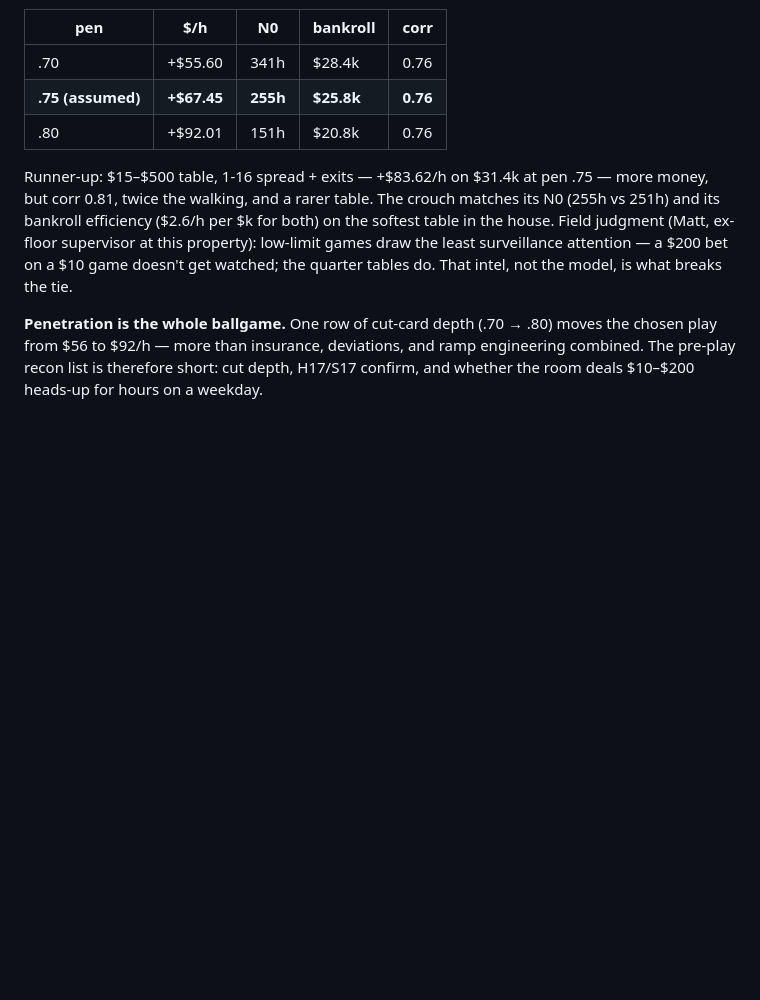
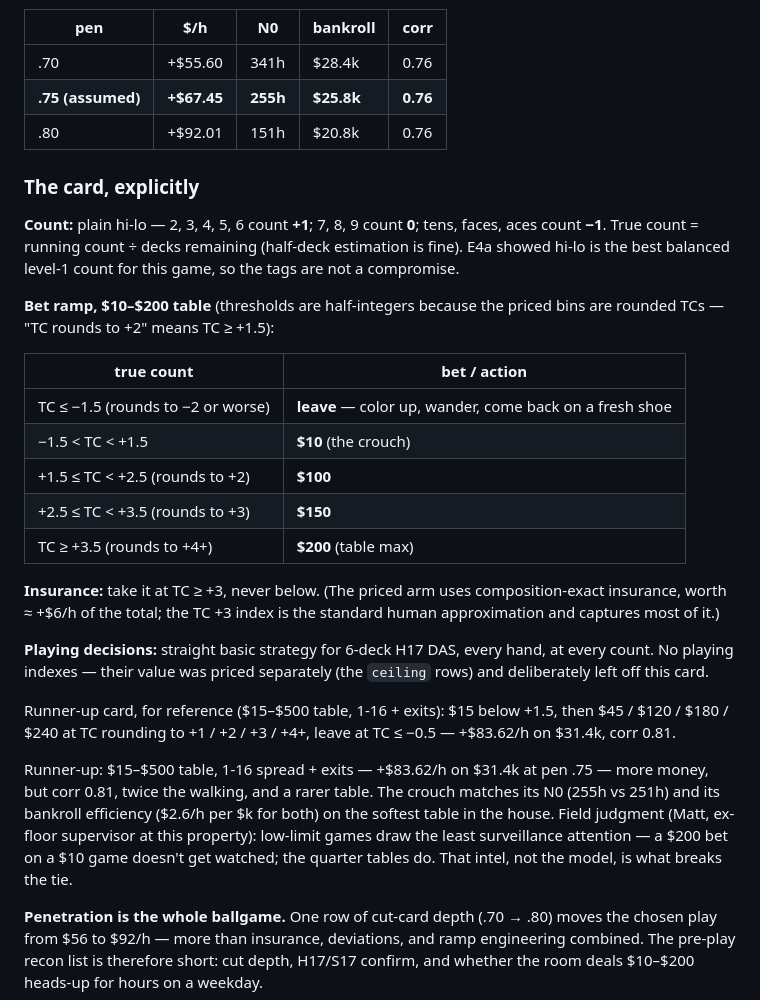
Before and after one commit to mrwatts88/ride-free-sim, a Markdown page: docs/ARTICLE_BLACKJACK.md, the part around the change. Rendered like a GitHub page; blank space fills up the shorter version.

Commit message:
Article: spell out the actual card — hi-lo tags, exact crouch bet ramp, insurance index
Co-Authored-By: Claude Fable 5 <noreply@anthropic.com>
Claude-Session: https://claude.ai/code/session_01BXtdY5Y6CM5e5AyyyWMwcn

```diff
--- a/docs/ARTICLE_BLACKJACK.md
+++ b/docs/ARTICLE_BLACKJACK.md
@@ -102,6 +102,36 @@ restlessness, not as a system):
 | **.75 (assumed)** | **+$67.45** | **255h** | **$25.8k** | **0.76** |
 | .80 | +$92.01 | 151h | $20.8k | 0.76 |
 
+### The card, explicitly
+
+**Count:** plain hi-lo — 2, 3, 4, 5, 6 count **+1**; 7, 8, 9 count **0**;
+tens, faces, aces count **−1**. True count = running count ÷ decks remaining
+(half-deck estimation is fine). E4a showed hi-lo is the best balanced
+level-1 count for this game, so the tags are not a compromise.
+
+**Bet ramp, $10–$200 table** (thresholds are half-integers because the
+priced bins are rounded TCs — "TC rounds to +2" means TC ≥ +1.5):
+
+| true count | bet / action |
+|---|---|
+| TC ≤ −1.5 (rounds to −2 or worse) | **leave** — color up, wander, come back on a fresh shoe |
+| −1.5 < TC < +1.5 | **$10** (the crouch) |
+| +1.5 ≤ TC < +2.5 (rounds to +2) | **$100** |
+| +2.5 ≤ TC < +3.5 (rounds to +3) | **$150** |
+| TC ≥ +3.5 (rounds to +4+) | **$200** (table max) |
+
+**Insurance:** take it at TC ≥ +3, never below. (The priced arm uses
+composition-exact insurance, worth ≈ +$6/h of the total; the TC +3 index is
+the standard human approximation and captures most of it.)
+
+**Playing decisions:** straight basic strategy for 6-deck H17 DAS, every
+hand, at every count. No playing indexes — their value was priced
+separately (the `ceiling` rows) and deliberately left off this card.
+
+Runner-up card, for reference ($15–$500 table, 1-16 + exits): $15 below
++1.5, then $45 / $120 / $180 / $240 at TC rounding to +1 / +2 / +3 / +4+,
+leave at TC ≤ −0.5 — +$83.62/h on $31.4k, corr 0.81.
+
 Runner-up: $15–$500 table, 1-16 spread + exits — +$83.62/h on $31.4k at pen
 .75 — more money, but corr 0.81, twice the walking, and a rarer table. The
 crouch matches its N0 (255h vs 251h) and its bankroll efficiency ($2.6/h per
```
